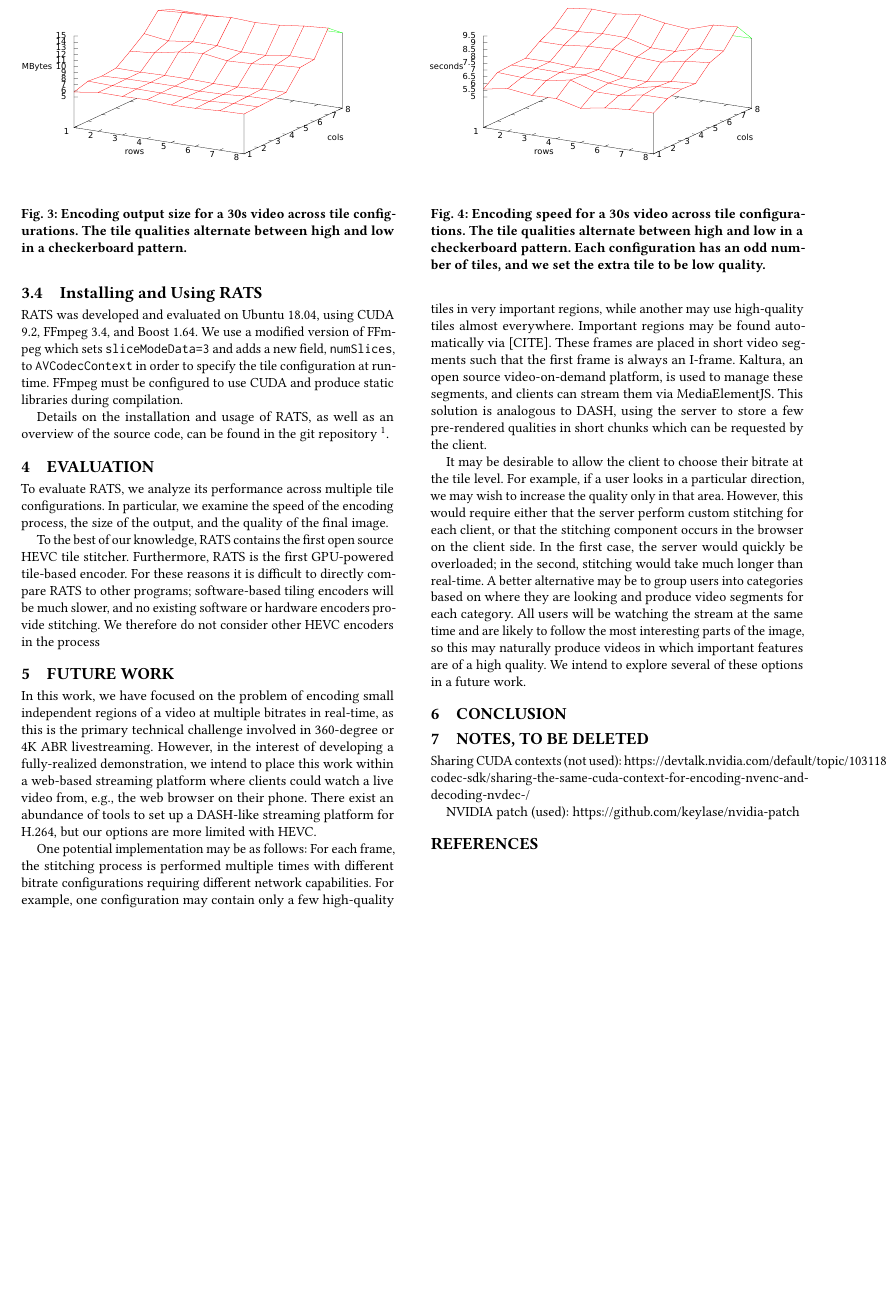
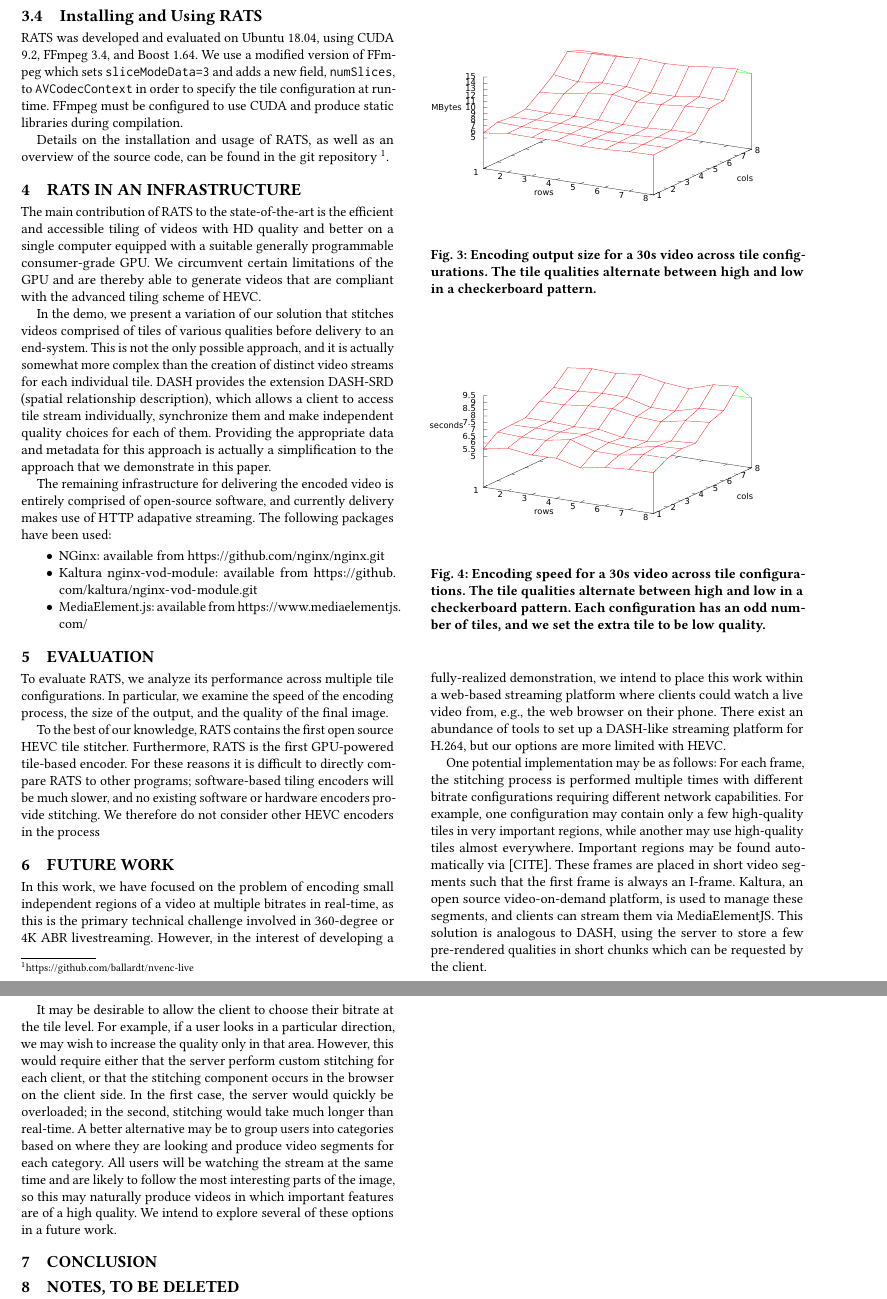
Before and after one commit to ballardt/nvenc-live, a LaTeX paper (paper/main.tex, which reads paper/body.tex): part of page 4 of 4 before the commit and two parts of pages 4 and 5 of 5 after it, the two joined at a grey line, cut so that both start at the same text, the shorter picture padded with empty space. Compiled offline with pdfLaTeX.

Commit message:
a few lines on infrastructure

```diff
--- a/paper/body.tex
+++ b/paper/body.tex
@@ -114,6 +114,35 @@ RATS was developed and evaluated on Ubuntu 18.04, using CUDA 9.2, FFmpeg 3.4, an
 
 Details on the installation and usage of RATS, as well as an overview of the source code, can be found in the git repository \footnote{https://github.com/ballardt/nvenc-live}.
 
+\section{RATS in an infrastructure}
+
+The main contribution of RATS to the state-of-the-art is the efficient and accessible
+tiling of videos with HD quality and better on a single computer equipped with a
+suitable generally programmable consumer-grade GPU.
+We circumvent certain limitations of the GPU and are thereby able to generate videos
+that are compliant with the advanced tiling scheme of HEVC.
+
+In the demo, we present
+a variation of our solution that stitches videos comprised of tiles of various
+qualities before delivery to an end-system.
+This is not the only possible approach, and it is actually somewhat more complex
+than the creation of distinct video streams for each individual tile.
+DASH provides the extension DASH-SRD (spatial relationship description), which
+allows a client to access tile stream individually, synchronize them and make
+independent quality choices for each of them. Providing the appropriate data and
+metadata for this approach is actually a simplification to the approach that we
+demonstrate in this paper.
+
+The remaining infrastructure for delivering the encoded video is entirely comprised
+of open-source software, and currently delivery makes use of HTTP adapative streaming.
+The following packages have been used:
+\begin{itemize}
+\item NGinx: available from \url{https://github.com/nginx/nginx.git}
+\item Kaltura nginx-vod-module: available from \url{https://github.com/kaltura/nginx-vod-module.git}
+\item MediaElement.js: available from \url{https://www.mediaelementjs.com/}
+\end{itemize}
+
+
 \section{Evaluation}
 To evaluate RATS, we analyze its performance across multiple tile configurations. In particular, we examine the speed of the encoding process, the size of the output, and the quality of the final image.
 
```
